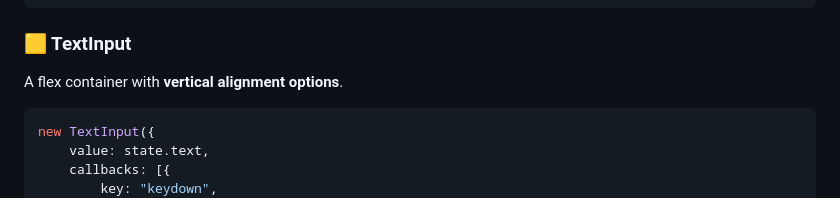
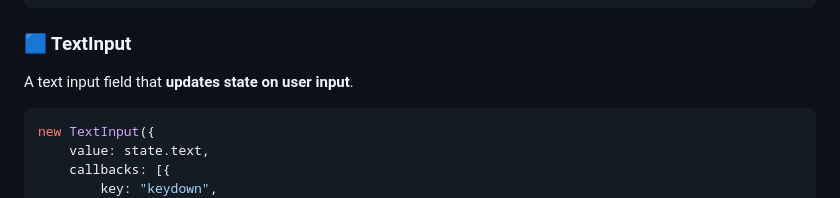
Before and after one commit to jotalevi/CanoeJs, a Markdown page: readme.md, the part around the change. Drawn GitHub-style.

````diff
--- a/readme.md
+++ b/readme.md
@@ -118,8 +118,8 @@ new Row({
 });
 ```
 
-### **🟨 TextInput**
-A flex container with **vertical alignment options**.
+### **🟦 TextInput**
+A text input field that **updates state on user input**.
 
 ```typescript
 new TextInput({
````
